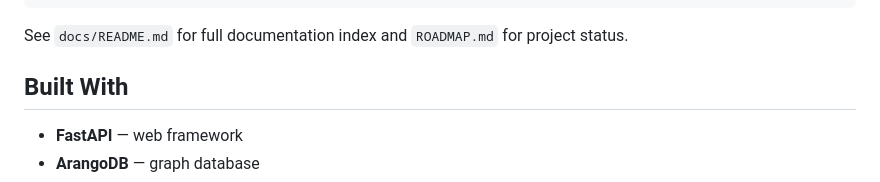
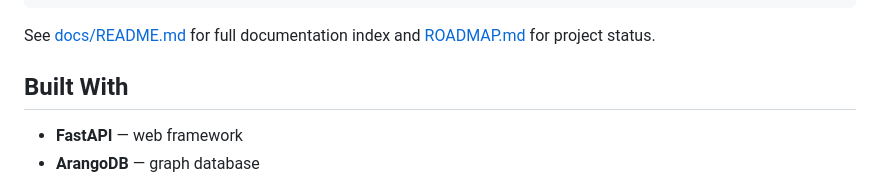
Before and after one commit to Njoselson/tenant-legal-tools, a Markdown page: README.md, the part around the change. Rendered like a GitHub page.

Commit message:
Link docs/README.md and ROADMAP.md in README
Co-Authored-By: Claude Opus 4.6 <noreply@anthropic.com>

````diff
--- a/README.md
+++ b/README.md
@@ -207,7 +207,7 @@ tests/                  # Test suite
 docs/                   # Documentation (12 guides)
 ```
 
-See `docs/README.md` for full documentation index and `ROADMAP.md` for project status.
+See [docs/README.md](docs/README.md) for full documentation index and [ROADMAP.md](ROADMAP.md) for project status.
 
 ## Built With
 
````
